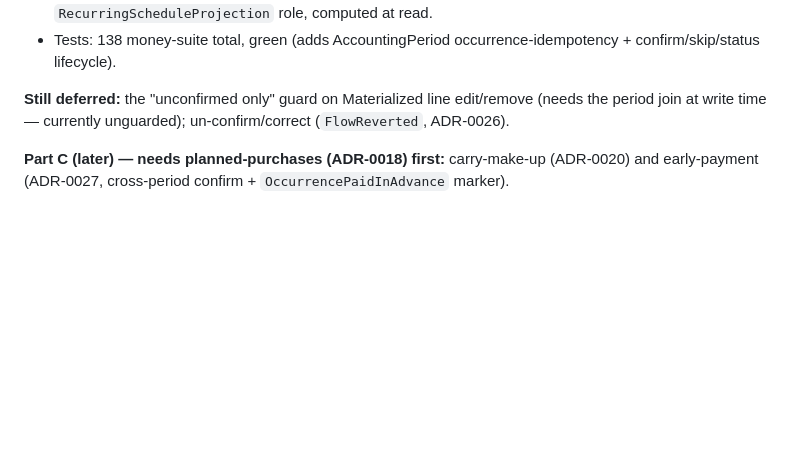
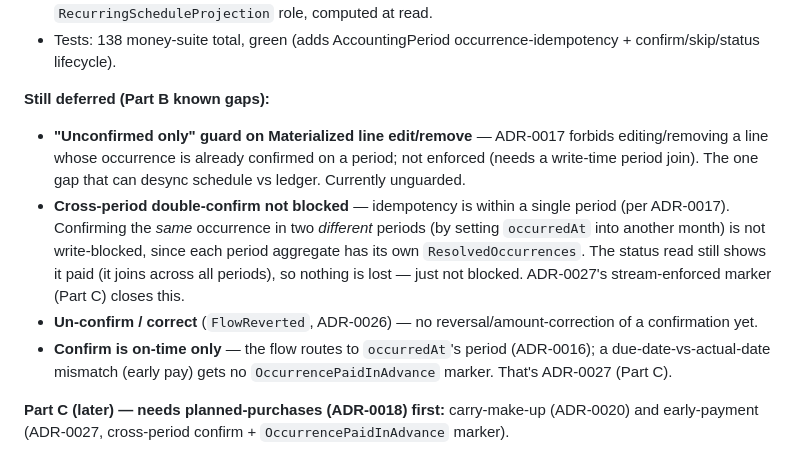
Before and after one commit to Pupp3t33r/LifeOS, a Markdown page: services/money/PLAN.md, the part around the change. Rendered like a GitHub page; blank space fills up the shorter version.

Commit message:
docs(money): document all Part B occurrence-integration known gaps in PLAN
Spell out the four deferrals explicitly: unconfirmed-only guard, cross-period
double-confirm not write-blocked, un-confirm/correct, and on-time-only confirm.

Co-Authored-By: Claude Opus 4.8 (1M context) <noreply@anthropic.com>

```diff
--- a/services/money/PLAN.md
+++ b/services/money/PLAN.md
@@ -122,7 +122,11 @@ Built (Part B — AccountingPeriod occurrence tracking):
 - **Status join**: `get-occurrences` now derives each occurrence's **status** — `projected` / `paid` (with `ActualAmount`/`PaidOn` from the confirming flow) / `skipped` — by joining computed/listed occurrences against period back-refs (`FlowEntryRecord.Recurring` + `SkippedOccurrenceRecord`). This is the `RecurringScheduleProjection` role, computed at read.
 - Tests: 138 money-suite total, green (adds AccountingPeriod occurrence-idempotency + confirm/skip/status lifecycle).
 
-**Still deferred:** the "unconfirmed only" guard on Materialized line edit/remove (needs the period join at write time — currently unguarded); un-confirm/correct (`FlowReverted`, ADR-0026).
+**Still deferred (Part B known gaps):**
+- **"Unconfirmed only" guard on Materialized line edit/remove** — ADR-0017 forbids editing/removing a line whose occurrence is already confirmed on a period; not enforced (needs a write-time period join). The one gap that can desync schedule vs ledger. Currently unguarded.
+- **Cross-period double-confirm not blocked** — idempotency is within a single period (per ADR-0017). Confirming the *same* occurrence in two *different* periods (by setting `occurredAt` into another month) is not write-blocked, since each period aggregate has its own `ResolvedOccurrences`. The status read still shows it paid (it joins across all periods), so nothing is lost — just not blocked. ADR-0027's stream-enforced marker (Part C) closes this.
+- **Un-confirm / correct** (`FlowReverted`, ADR-0026) — no reversal/amount-correction of a confirmation yet.
+- **Confirm is on-time only** — the flow routes to `occurredAt`'s period (ADR-0016); a due-date-vs-actual-date mismatch (early pay) gets no `OccurrencePaidInAdvance` marker. That's ADR-0027 (Part C).
 
 **Part C (later) — needs planned-purchases (ADR-0018) first:** carry-make-up (ADR-0020) and early-payment (ADR-0027, cross-period confirm + `OccurrencePaidInAdvance` marker).
 
```
